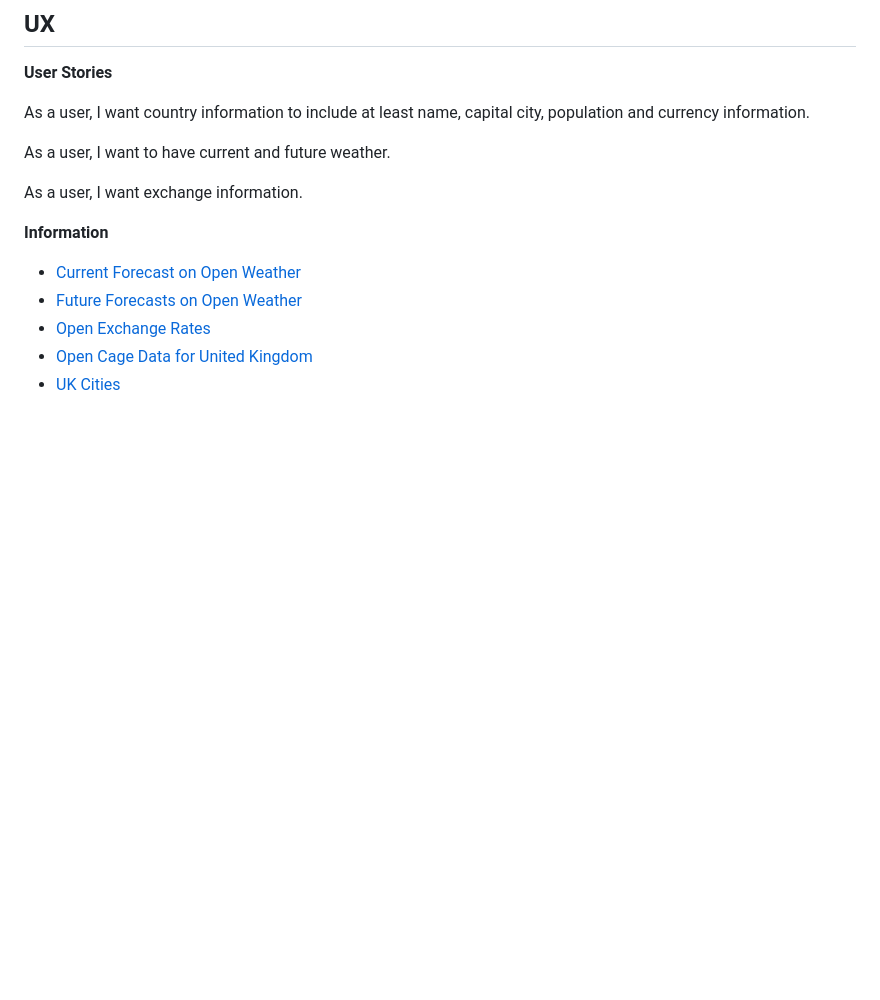
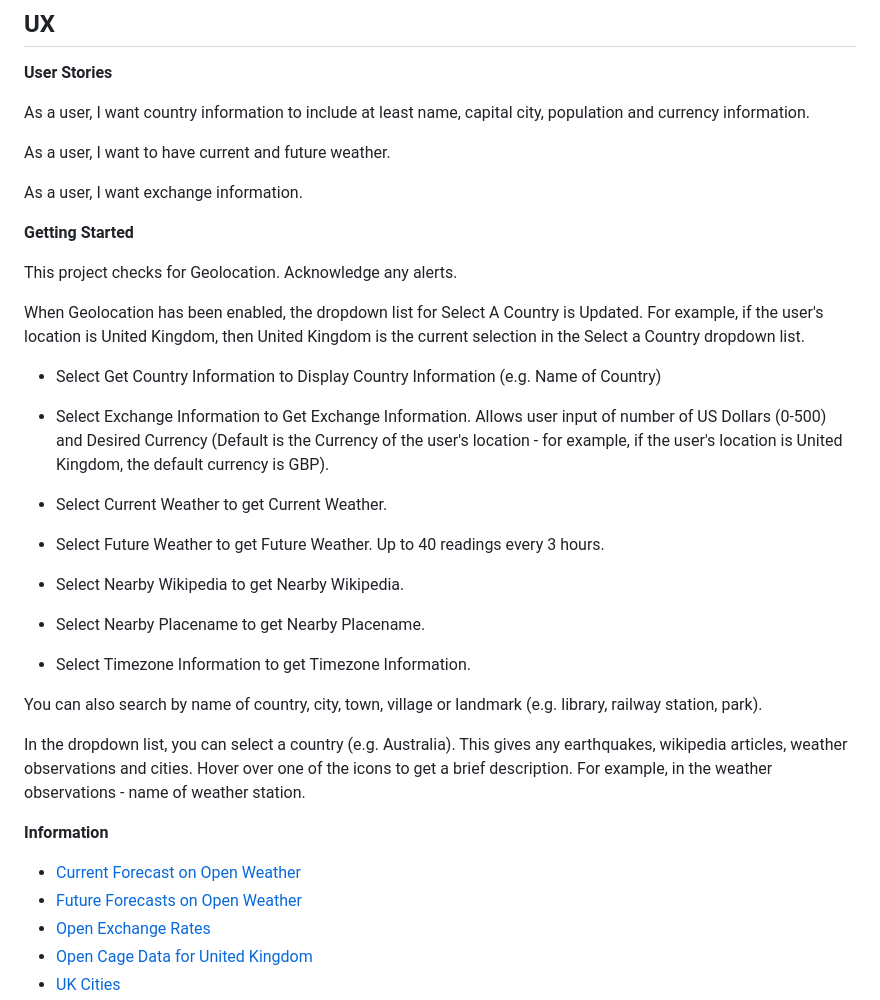
Before and after one commit to derektypist/coding-traineeship-projects, a Markdown page: 118-Portfolio-Project-1-Gazetteer/README.md, the part around the change. Drawn GitHub-style; blank space fills up the shorter version.

Commit message:
Added Getting Started in README.md

```diff
--- a/118-Portfolio-Project-1-Gazetteer/README.md
+++ b/118-Portfolio-Project-1-Gazetteer/README.md
@@ -11,6 +11,30 @@ As a user, I want country information to include at least name, capital city, po
 As a user, I want to have current and future weather.
 
 As a user, I want exchange information.
+
+**Getting Started**
+
+This project checks for Geolocation.  Acknowledge any alerts.
+
+When Geolocation has been enabled, the dropdown list for Select A Country is Updated.  For example, if the user's location is United Kingdom, then United Kingdom is the current selection in the Select a Country dropdown list.
+
+- Select Get Country Information to Display Country Information (e.g. Name of Country)
+
+- Select Exchange Information to Get Exchange Information.  Allows user input of number of US Dollars (0-500) and Desired Currency (Default is the Currency of the user's location - for example, if the user's location is United Kingdom, the default currency is GBP).
+
+- Select Current Weather to get Current Weather.
+
+- Select Future Weather to get Future Weather.  Up to 40 readings every 3 hours.
+
+- Select Nearby Wikipedia to get Nearby Wikipedia.
+
+- Select Nearby Placename to get Nearby Placename.
+
+- Select Timezone Information to get Timezone Information.
+
+You can also search by name of country, city, town, village or landmark (e.g. library, railway station, park).
+
+In the dropdown list, you can select a country (e.g. Australia).  This gives any earthquakes, wikipedia articles, weather observations and cities.  Hover over one of the icons to get a brief description.  For example, in the weather observations - name of weather station.
 
 **Information**
 
```
